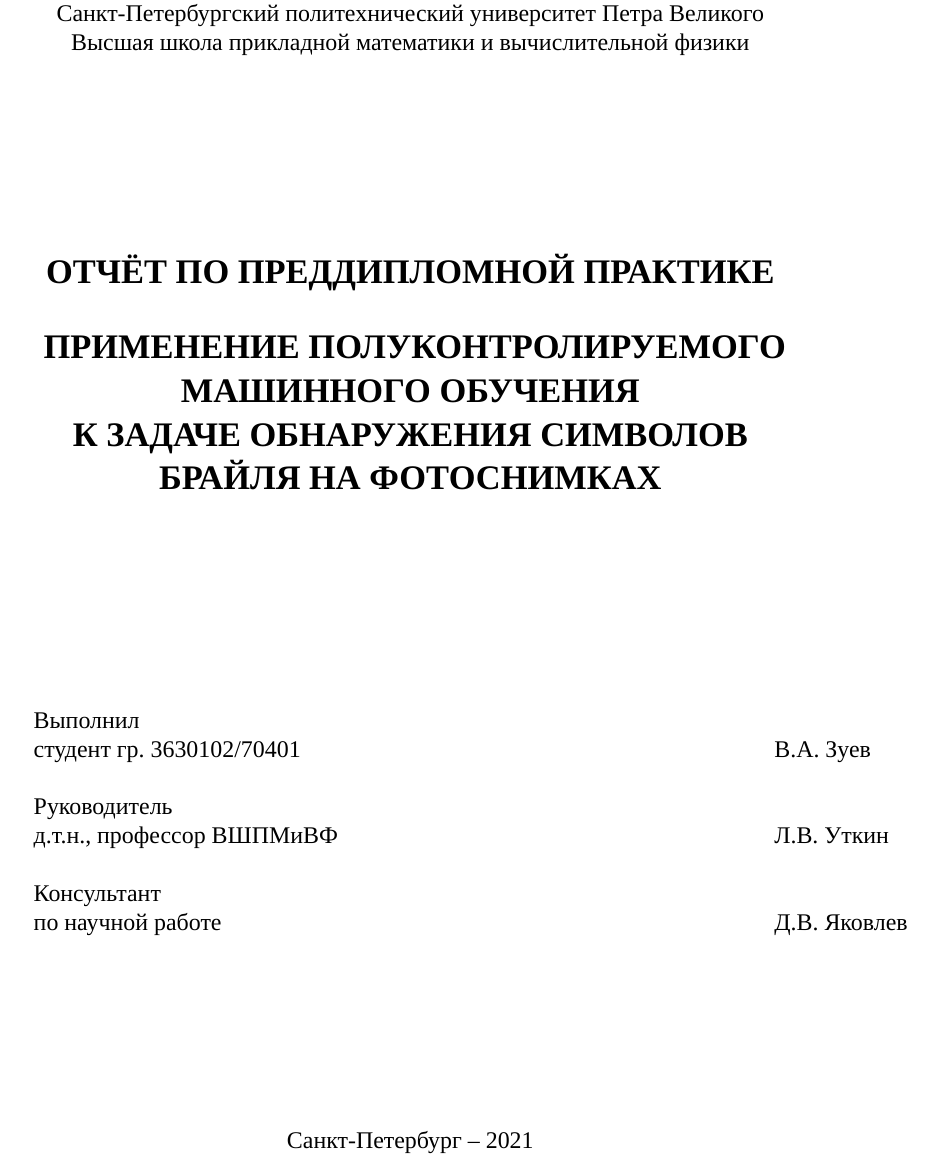
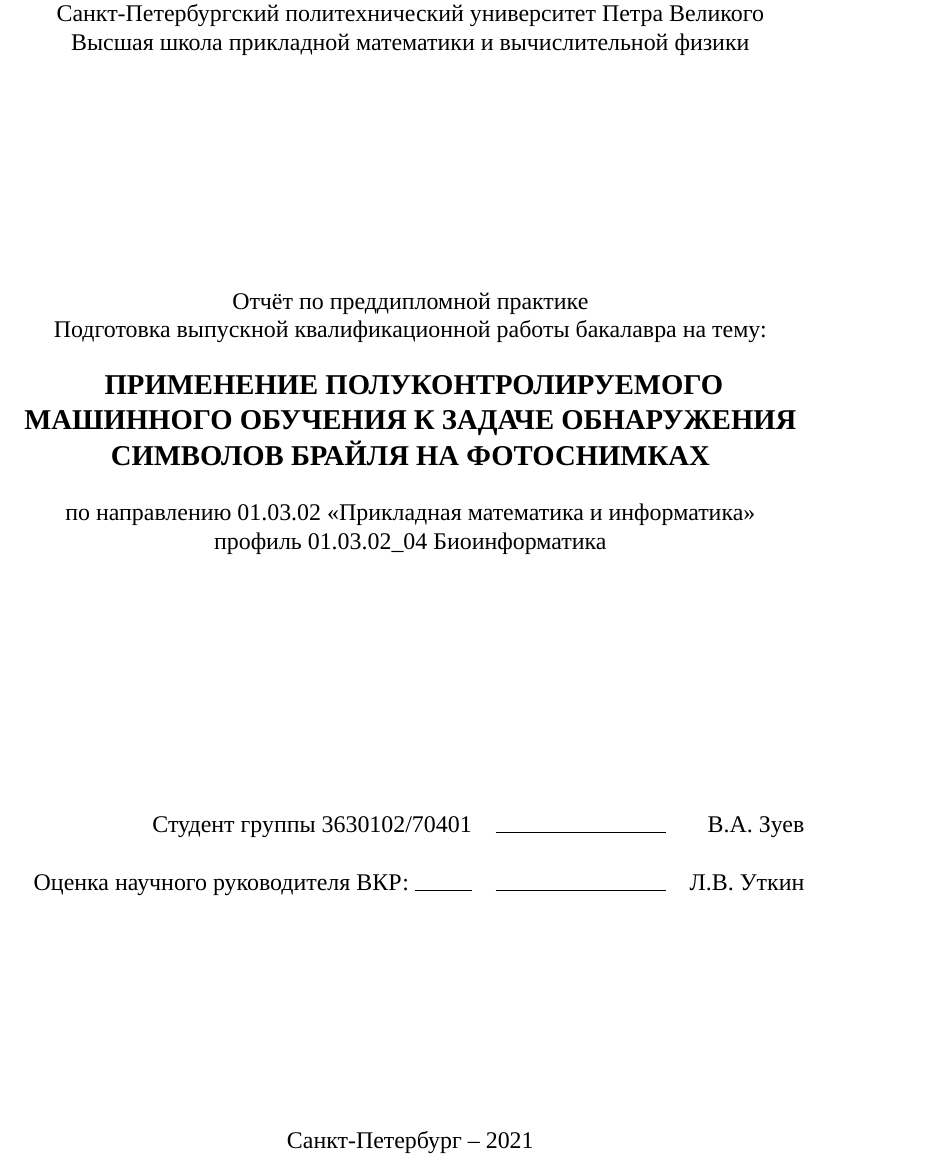
Before and after one commit to braille-systems/brl_data_tools, a LaTeX document (doc/report/main.tex, which reads doc/report/titlepage.tex): part of page 1 of 22, cut so that both start at the same text. Compiled offline with XeLaTeX; a missing font is replaced by an installed copy or a similar font.

Commit message:
report: modify titlepage

```diff
--- a/doc/report/titlepage.tex
+++ b/doc/report/titlepage.tex
@@ -6,30 +6,40 @@
     Санкт-Петербургский политехнический университет Петра Великого \\
     Высшая школа прикладной математики и вычислительной физики
     \vfill
-    \Large{\textbf{ОТЧЁТ ПО ПРЕДДИПЛОМНОЙ ПРАКТИКЕ}} \\
+    % \Large{\textbf{ОТЧЁТ ПО ПРЕДДИПЛОМНОЙ ПРАКТИКЕ}} \\
+    Отчёт по преддипломной практике\\
+    Подготовка выпускной квалификационной работы бакалавра на тему:\\
     \vspace{.7\baselineskip}
-    \Large{\textbf{
-            ПРИМЕНЕНИЕ ПОЛУКОНТРОЛИРУЕМОГО МАШИННОГО ОБУЧЕНИЯ \\
+    \large{\textbf{
+            ПРИМЕНЕНИЕ ПОЛУКОНТРОЛИРУЕМОГО МАШИННОГО ОБУЧЕНИЯ
             К ЗАДАЧЕ ОБНАРУЖЕНИЯ СИМВОЛОВ БРАЙЛЯ НА ФОТОСНИМКАХ}}
 \end{center}
-% по направлению подготовки (специальности) 01.03.02 Прикладная математика и информатика \\
-% Направленность (профиль) 01.03.02\_04 Биоинформатика
+\begin{center}
+по направлению 01.03.02 <<Прикладная математика и информатика>> \\
+профиль 01.03.02\_04 Биоинформатика
+\end{center}
 
 \vfill
 
-\begin{tabular}{ l p{.5\textwidth} l }
-    Выполнил & & \\
-    студент гр. 3630102/70401 & & В.А. Зуев \\
-    & & \\
-    Руководитель & & \\
-    д.т.н., профессор ВШПМиВФ & & Л.В. Уткин\\
-    & & \\
-    Консультант & & \\
-    по научной работе & & Д.В. Яковлев\\
-    % & & \\
-    % Консультант & & \\
-    % по нормоконтролю & & Л.А. Арефьева\\
+\begin{tabular}{ rrr }
+	Студент группы 3630102/70401 & \rule{3cm}{0.15mm} & В.А. Зуев\\
+	&&\\
+	Оценка научного руководителя ВКР: \rule{1cm}{0.15mm}  & \rule{3cm}{0.15mm} &  Л.В. Уткин\\
 \end{tabular}
+
+%\begin{tabular}{ l p{.5\textwidth} l }
+%    Выполнил & & \\
+%    студент гр. 3630102/70401 & & В.А. Зуев \\
+%    & & \\
+%    Руководитель & & \\
+%    д.т.н., профессор ВШПМиВФ & & Л.В. Уткин\\
+%    & & \\
+%    Консультант & & \\
+%    по научной работе & & Д.В. Яковлев\\
+%    % & & \\
+%    % Консультант & & \\
+%    % по нормоконтролю & & Л.А. Арефьева\\
+%\end{tabular}
 
 \vfill
 
```
